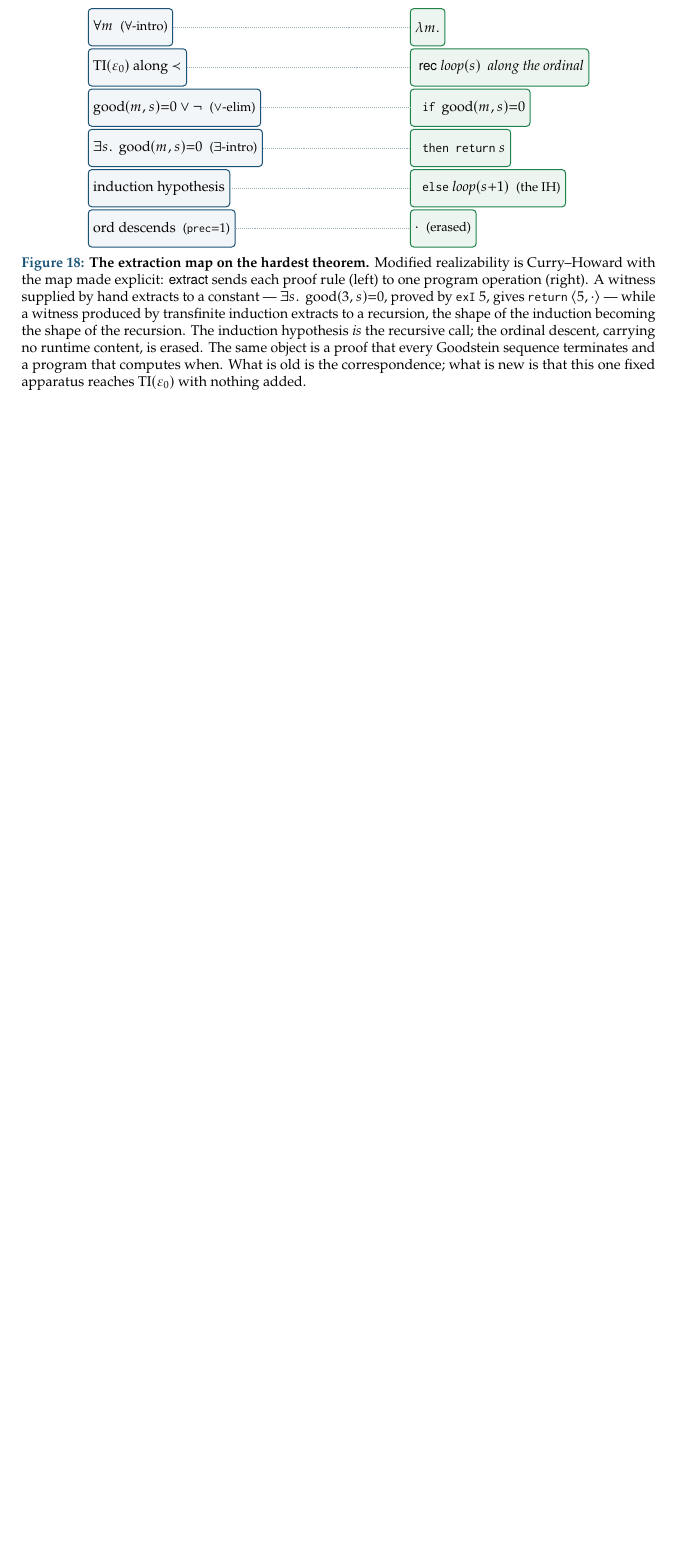
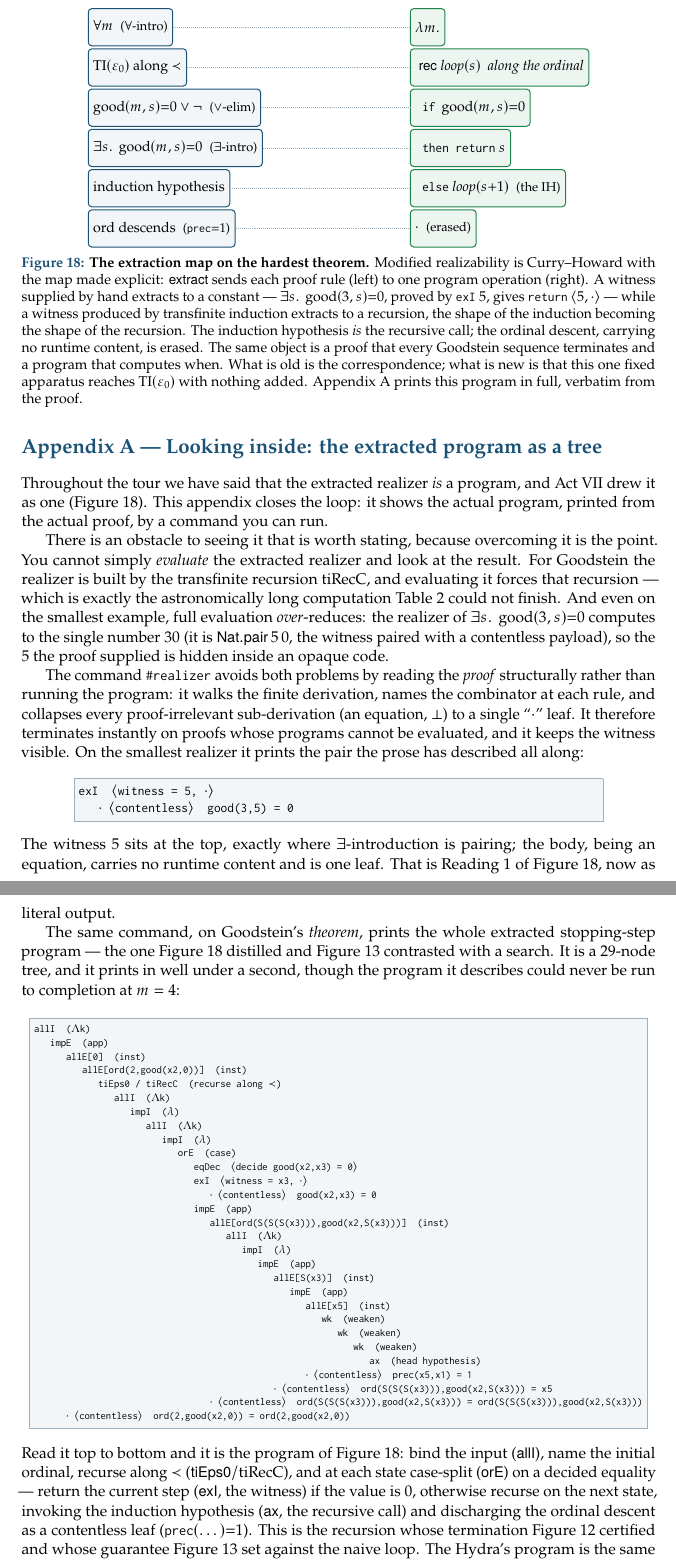
Before and after one commit to aaslyan/modified-realizability-lean, a LaTeX document (paper/how-a-proof-becomes-a-program.tex, which reads paper/xray-goodstein.tex, paper/xray-small.tex): part of page 21 of 22 before the commit and two parts of pages 21 and 22 of 23 after it, the two joined at a grey line, cut so that both start at the same text, the shorter picture padded with empty space. Compiled offline with pdfLaTeX.

Commit message:
paper: add the #realizer X-ray appendix, closing the loop
Appendix A ("Looking inside: the extracted program as a tree") shows the actual
extracted program, printed from the actual proof, verbatim from the #realizer
command. It first states the obstacle that motivates the tool -- you cannot just
evaluate the realizer (Goodstein forces the tiRecC recursion Table 2 cannot
finish; the smallest case over-reduces to Nat.pair 5 0 = 30, hiding the witness)
-- then shows #realizer reading the proof structurally instead: the small case
prints ⟨5, ·⟩, and Goodstein's theorem prints the full 29-node stopping-step
program in a shaded terminal box, walked through top to bottom.

The two boxes are mechanically generated from the tool's output (xray-small.tex,
xray-goodstein.tex, same precedent as sierpinski.tikz): glyphs map to math,
spaces to ~, so the monospace tree is reproduced exactly -- verified by
extracting the rendered tree from the PDF and diffing it against the captured
#realizer output (character-identical, λ merely typeset in math italic).

Closes the cross-reference web: the Curry-Howard figure (Act VII) now points to
"Appendix A prints this program in full," the search-vs-descent figure points to
"Appendix A shows Program B as a tree," and the appendix points back to the
Curry-Howard, ordinal-descent, and Hydra figures and gives the exact incantation
(#realizer / #realizerCH). Paper is now told-and-reproducible: one command, and
the reader sees the program the proof became. 23 pages, zero overfull boxes,
zero undefined references.

```diff
--- a/paper/how-a-proof-becomes-a-program.tex
+++ b/paper/how-a-proof-becomes-a-program.tex
@@ -1346,7 +1347,8 @@ becoming the shape of the recursion. The induction hypothesis \emph{is} the
 recursive call; the ordinal descent, carrying no runtime content, is erased. The
 same object is a proof that every Goodstein sequence terminates and a program
 that computes when. What is old is the correspondence; what is new is that this
-one fixed apparatus reaches $\mathrm{TI}(\epsz)$ with nothing added.}
+one fixed apparatus reaches $\mathrm{TI}(\epsz)$ with nothing added.
+Appendix~\ref{app:xray} prints this program in full, verbatim from the proof.}
 \label{fig:curry-howard}
 \end{figure}
 
@@ -1373,3 +1375,71 @@ machine, asked directly, said so.
 That is how a proof becomes a program: not by a grand mechanism, but by a small
 one applied with discipline, and checked by something that cannot be talked past.
 
+%======================================================================
+\appendix
+\section{Appendix A --- Looking inside: the extracted program as a tree}
+\label{app:xray}
+
+Throughout the tour we have said that the extracted realizer \emph{is} a
+program, and Act~VII drew it as one (Figure~\ref{fig:curry-howard}). This
+appendix closes the loop: it shows the actual program, printed from the actual
+proof, by a command you can run.
+
+There is an obstacle to seeing it that is worth stating, because overcoming it is
+the point. You cannot simply \emph{evaluate} the extracted realizer and look at
+the result. For Goodstein the realizer is built by the transfinite recursion
+$\mathrm{tiRecC}$, and evaluating it forces that recursion --- which is exactly
+the astronomically long computation Table~\ref{tab:stop} could not finish. And
+even on the smallest example, full evaluation \emph{over}-reduces: the realizer of
+$\exists s.\ \good(3,s){=}0$ computes to the single number $30$ (it is
+$\mathsf{Nat.pair}\,5\,0$, the witness paired with a contentless payload), so the
+$5$ the proof supplied is hidden inside an opaque code.
+
+The command \code{\#realizer} avoids both problems by reading the \emph{proof}
+structurally rather than running the program: it walks the finite derivation,
+names the combinator at each rule, and collapses every proof-irrelevant
+sub-derivation (an equation, $\bot$) to a single ``$\cdot$'' leaf. It therefore
+terminates instantly on proofs whose programs cannot be evaluated, and it keeps
+the witness visible. On the smallest realizer it prints the pair the prose has
+described all along:
+
+\begin{center}
+\fcolorbox{rulec}{boxbg}{\begin{minipage}{0.82\linewidth}
+\ttfamily\small
+\begin{tabular}{@{}l@{}}
+\input{xray-small.tex}
+\end{tabular}
+\end{minipage}}
+\end{center}
+
+\noindent
+The witness $5$ sits at the top, exactly where $\exists$-introduction is pairing;
+the body, being an equation, carries no runtime content and is one leaf. That is
+Reading~1 of Figure~\ref{fig:curry-howard}, now as literal output.
+
+The same command, on Goodstein's \emph{theorem}, prints the whole extracted
+stopping-step program --- the one Figure~\ref{fig:curry-howard} distilled and
+Figure~\ref{fig:search} contrasted with a search. It is a $29$-node tree, and it
+prints in well under a second, though the program it describes could never be run
+to completion at $m=4$:
+
+\begin{center}
+\fcolorbox{rulec}{boxbg}{%
+  \resizebox{0.96\linewidth}{!}{%
+    \ttfamily\footnotesize
+    \begin{tabular}{@{}l@{}}
+    \input{xray-goodstein.tex}
+    \end{tabular}}}
+\end{center}
+
+\noindent
+Read it top to bottom and it is the program of Figure~\ref{fig:curry-howard}: bind
+the input ($\mathsf{allI}$), name the initial ordinal, recurse along $\prec$
+($\mathsf{tiEps0}/\mathrm{tiRecC}$), and at each state case-split
+($\mathsf{orE}$) on a decided equality --- return the current step
+($\mathsf{exI}$, the witness) if the value is $0$, otherwise recurse on the next
+state, invoking the induction hypothesis ($\mathsf{ax}$, the recursive call) and
+discharging the ordinal descent as a contentless leaf ($\code{prec}(\dots){=}1$).
+This is the recursion whose termination Figure~\ref{fig:ordinals} certified and
+whose guarantee Figure~\ref{fig:search} set against the naive loop. The Hydra's
+program is the same $29$-node shape, for the reason Figure~\ref{fig:hydra-desc}
--- /dev/null
+++ b/paper/xray-goodstein.tex
@@ -0,0 +1,33 @@
+% Generated verbatim from `#realizer` output (scratchpad/xray.lean); do not
+% hand-edit. Each line is one tabular row; glyphs map to math ($\cdot$,
+% $\Lambda$, $\prec$, $\langle$, ...) and every space becomes ~ so the
+% monospace tree indentation is reproduced exactly. Rows end with \\.
+allI~~($\Lambda$k) \\
+~~~impE~~(app) \\
+~~~~~~allE[0]~~(inst) \\
+~~~~~~~~~allE[ord(2,good(x2,0))]~~(inst) \\
+~~~~~~~~~~~~tiEps0~/~tiRecC~~(recurse~along~$\prec$) \\
+~~~~~~~~~~~~~~~allI~~($\Lambda$k) \\
+~~~~~~~~~~~~~~~~~~impI~~($\lambda$) \\
+~~~~~~~~~~~~~~~~~~~~~allI~~($\Lambda$k) \\
+~~~~~~~~~~~~~~~~~~~~~~~~impI~~($\lambda$) \\
+~~~~~~~~~~~~~~~~~~~~~~~~~~~orE~~(case) \\
+~~~~~~~~~~~~~~~~~~~~~~~~~~~~~~eqDec~~$\langle$decide~good(x2,x3)~=~0$\rangle$ \\
+~~~~~~~~~~~~~~~~~~~~~~~~~~~~~~exI~~$\langle$witness~=~x3,~$\cdot$$\rangle$ \\
+~~~~~~~~~~~~~~~~~~~~~~~~~~~~~~~~~$\cdot$~$\langle$contentless$\rangle$~~good(x2,x3)~=~0 \\
+~~~~~~~~~~~~~~~~~~~~~~~~~~~~~~impE~~(app) \\
+~~~~~~~~~~~~~~~~~~~~~~~~~~~~~~~~~allE[ord(S(S(S(x3))),good(x2,S(x3)))]~~(inst) \\
+~~~~~~~~~~~~~~~~~~~~~~~~~~~~~~~~~~~~allI~~($\Lambda$k) \\
+~~~~~~~~~~~~~~~~~~~~~~~~~~~~~~~~~~~~~~~impI~~($\lambda$) \\
+~~~~~~~~~~~~~~~~~~~~~~~~~~~~~~~~~~~~~~~~~~impE~~(app) \\
+~~~~~~~~~~~~~~~~~~~~~~~~~~~~~~~~~~~~~~~~~~~~~allE[S(x3)]~~(inst) \\
+~~~~~~~~~~~~~~~~~~~~~~~~~~~~~~~~~~~~~~~~~~~~~~~~impE~~(app) \\
+~~~~~~~~~~~~~~~~~~~~~~~~~~~~~~~~~~~~~~~~~~~~~~~~~~~allE[x5]~~(inst) \\
+~~~~~~~~~~~~~~~~~~~~~~~~~~~~~~~~~~~~~~~~~~~~~~~~~~~~~~wk~~(weaken) \\
+~~~~~~~~~~~~~~~~~~~~~~~~~~~~~~~~~~~~~~~~~~~~~~~~~~~~~~~~~wk~~(weaken) \\
+~~~~~~~~~~~~~~~~~~~~~~~~~~~~~~~~~~~~~~~~~~~~~~~~~~~~~~~~~~~~wk~~(weaken) \\
+~~~~~~~~~~~~~~~~~~~~~~~~~~~~~~~~~~~~~~~~~~~~~~~~~~~~~~~~~~~~~~~ax~~(head~hypothesis) \\
+~~~~~~~~~~~~~~~~~~~~~~~~~~~~~~~~~~~~~~~~~~~~~~~~~~~$\cdot$~$\langle$contentless$\rangle$~~prec(x5,x1)~=~1 \\
+~~~~~~~~~~~~~~~~~~~~~~~~~~~~~~~~~~~~~~~~~~~~~$\cdot$~$\langle$contentless$\rangle$~~ord(S(S(S(x3))),good(x2,S(x3)))~=~x5 \\
+~~~~~~~~~~~~~~~~~~~~~~~~~~~~~~~~~$\cdot$~$\langle$contentless$\rangle$~~ord(S(S(S(x3))),good(x2,S(x3)))~=~ord(S(S(S(x3))),good(x2,S(x3))) \\
+~~~~~~$\cdot$~$\langle$contentless$\rangle$~~ord(2,good(x2,0))~=~ord(2,good(x2,0))
--- /dev/null
+++ b/paper/xray-small.tex
@@ -0,0 +1,6 @@
+% Generated verbatim from `#realizer` output (scratchpad/xray.lean); do not
+% hand-edit. Each line is one tabular row; glyphs map to math ($\cdot$,
+% $\Lambda$, $\prec$, $\langle$, ...) and every space becomes ~ so the
+% monospace tree indentation is reproduced exactly. Rows end with \\.
+exI~~$\langle$witness~=~5,~$\cdot$$\rangle$ \\
+~~~$\cdot$~$\langle$contentless$\rangle$~~good(3,5)~=~0
```
Also changed, not shown: paper/how-a-proof-becomes-a-program.pdf, paper/how-a-proof-becomes-a-program.tex (22 more changed lines).
